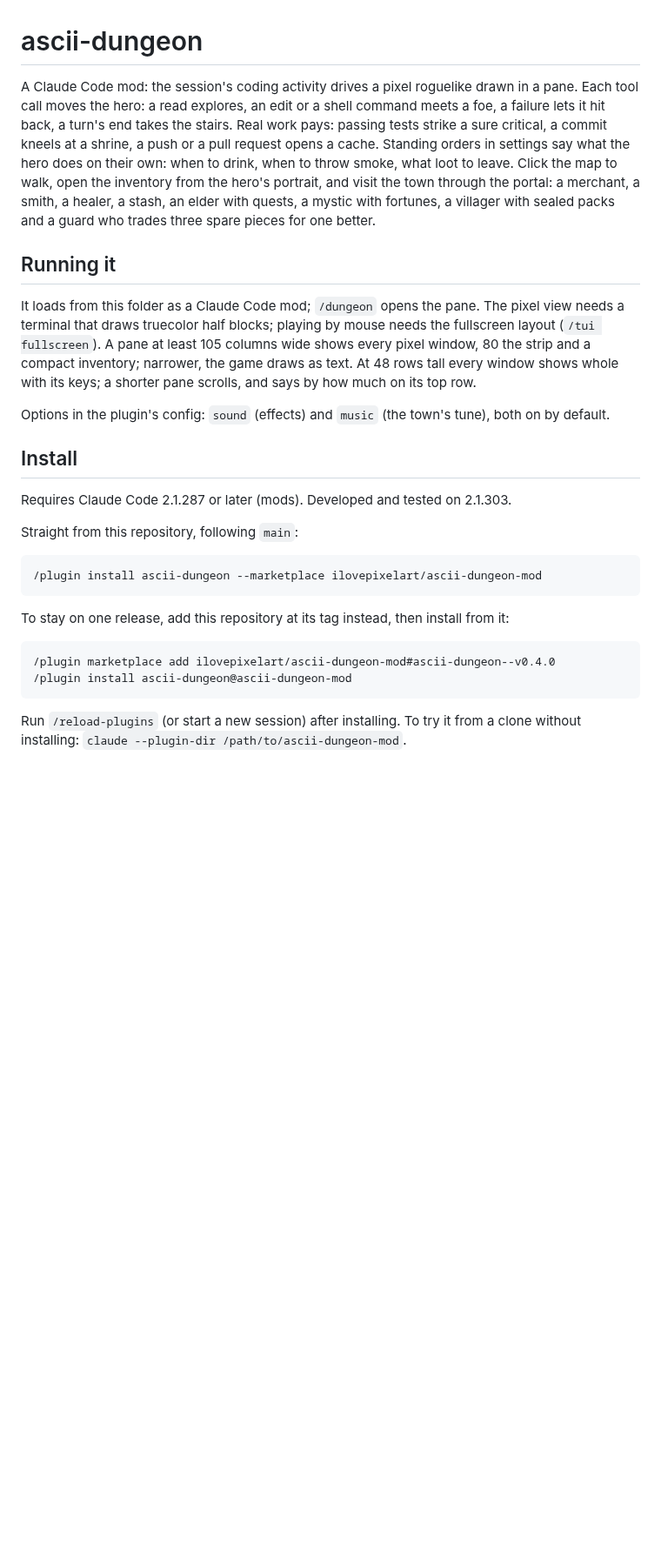
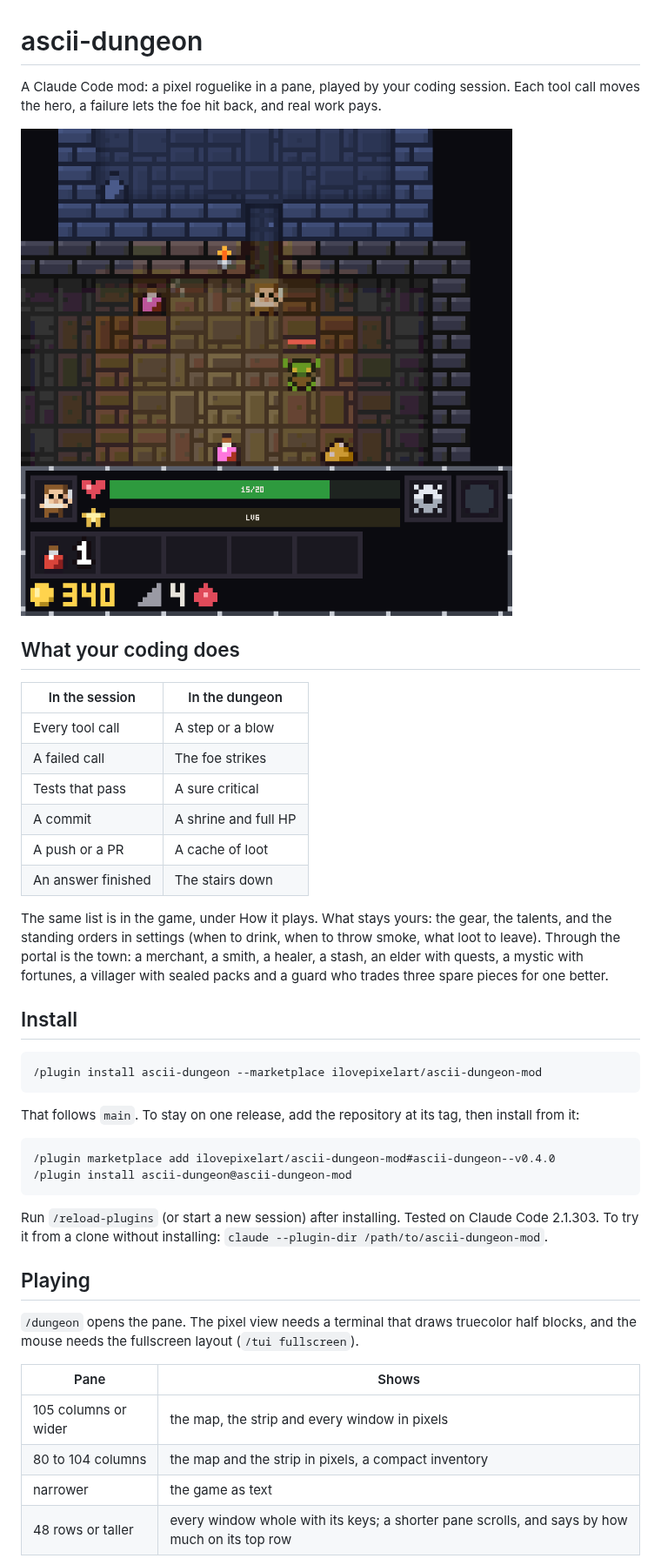
Before and after one commit to ilovepixelart/ascii-dungeon-mod, a Markdown page: README.md, the part around one of its changes. Shown at 87% size. GitHub-like rendering; pictures changed too: docs/img/dungeon.png (added); blank space fills up the shorter version.

````diff
--- a/README.md
+++ b/README.md
@@ -1,38 +1,51 @@
 # ascii-dungeon
 
-A Claude Code mod: the session's coding activity drives a pixel roguelike drawn in a pane. Each tool call moves the
-hero: a read explores, an edit or a shell command meets a foe, a failure lets it hit back, a turn's end takes the stairs.
-Real work pays: passing tests strike a sure critical, a commit kneels at a shrine, a push or a pull request opens a cache.
-Standing orders in settings say what the hero does on their own: when to drink, when to throw smoke, what loot to leave.
-Click the map to walk, open the inventory from the hero's portrait, and visit the town through the portal: a merchant,
-a smith, a healer, a stash, an elder with quests, a mystic with fortunes, a villager with sealed packs and a guard who
-trades three spare pieces for one better.
+A Claude Code mod: a pixel roguelike in a pane, played by your coding session. Each tool call moves the hero, a failure
+lets the foe hit back, and real work pays.
 
-## Running it
+![The hero in a room on depth 4, a goblin ahead, the strip with HP, level, belt, gold and depth below](docs/img/dungeon.png)
 
-It loads from this folder as a Claude Code mod; `/dungeon` opens the pane. The pixel view needs a terminal that draws
-truecolor half blocks; playing by mouse needs the fullscreen layout (`/tui fullscreen`). A pane at least 105 columns
-wide shows every pixel window, 80 the strip and a compact inventory; narrower, the game draws as text. At 48 rows tall
-every window shows whole with its keys; a shorter pane scrolls, and says by how much on its top row.
+## What your coding does
 
-Options in the plugin's config: `sound` (effects) and `music` (the town's tune), both on by default.
+| In the session | In the dungeon |
+|---|---|
+| Every tool call | A step or a blow |
+| A failed call | The foe strikes |
+| Tests that pass | A sure critical |
+| A commit | A shrine and full HP |
+| A push or a PR | A cache of loot |
+| An answer finished | The stairs down |
+
+The same list is in the game, under How it plays. What stays yours: the gear, the talents, and the standing orders in
+settings (when to drink, when to throw smoke, what loot to leave). Through the portal is the town: a merchant, a smith,
+a healer, a stash, an elder with quests, a mystic with fortunes, a villager with sealed packs and a guard who trades
+three spare pieces for one better.
 
 ## Install
-
-Requires Claude Code 2.1.287 or later (mods). Developed and tested on 2.1.303.
-
-Straight from this repository, following `main`:
 
 ```
 /plugin install ascii-dungeon --marketplace ilovepixelart/ascii-dungeon-mod
 ```
 
-To stay on one release, add this repository at its tag instead, then install from it:
+That follows `main`. To stay on one release, add the repository at its tag, then install from it:
 
 ```
 /plugin marketplace add ilovepixelart/ascii-dungeon-mod#ascii-dungeon--v0.4.0
 /plugin install ascii-dungeon@ascii-dungeon-mod
 ```
 
-Run `/reload-plugins` (or start a new session) after installing. To try it from a clone without installing:
-`claude --plugin-dir /path/to/ascii-dungeon-mod`.
+Run `/reload-plugins` (or start a new session) after installing. Tested on Claude Code 2.1.303. To try it from a clone
+without installing: `claude --plugin-dir /path/to/ascii-dungeon-mod`.
+
+## Playing
+
+`/dungeon` opens the pane. The pixel view needs a terminal that draws truecolor half blocks, and the mouse needs the
+fullscreen layout (`/tui fullscreen`).
+
+| Pane | Shows |
+|---|---|
+| 105 columns or wider | the map, the strip and every window in pixels |
+| 80 to 104 columns | the map and the strip in pixels, a compact inventory |
+| narrower | the game as text |
+| 48 rows or taller | every window whole with its keys; a shorter pane scrolls, and says by how much on its top row |
+
````
Also changed, not shown: other parts of README.md (+27 -4 lines), docs/img/deep-brittle-ironclad.png (added), docs/img/start-knight.png (added), docs/img/talent-0.png (added), docs/img/talk-mystic.png (added), 3 other files.
